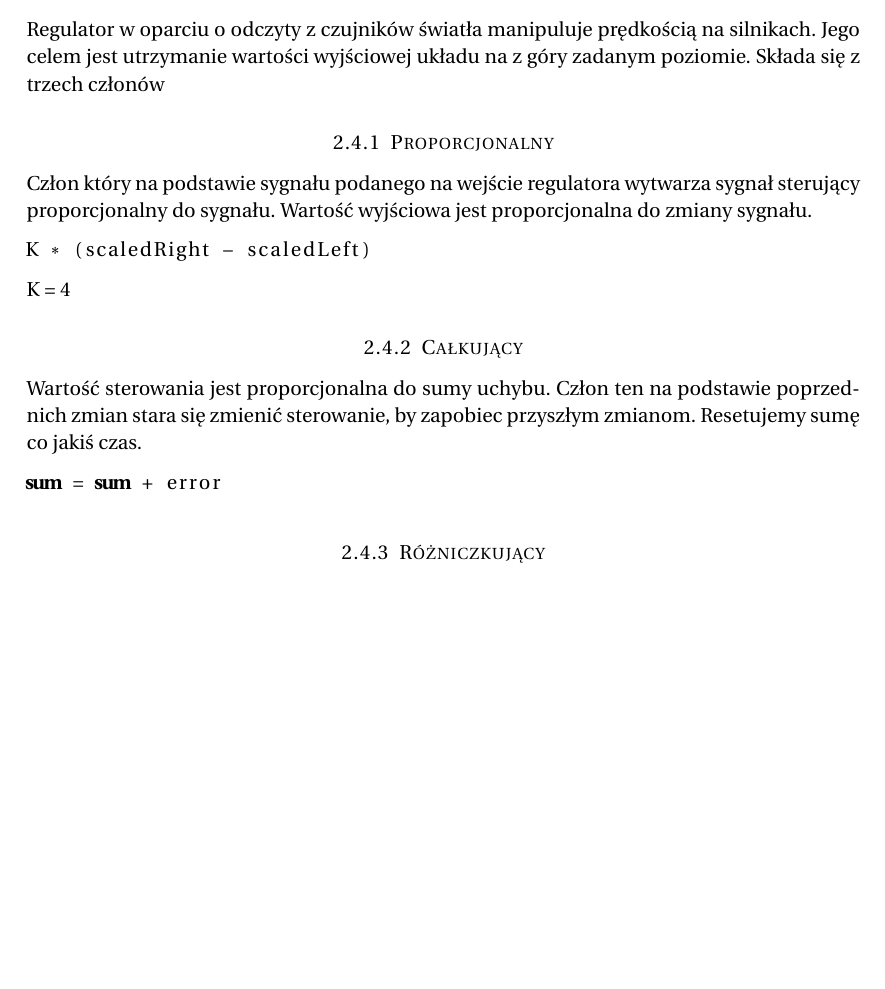
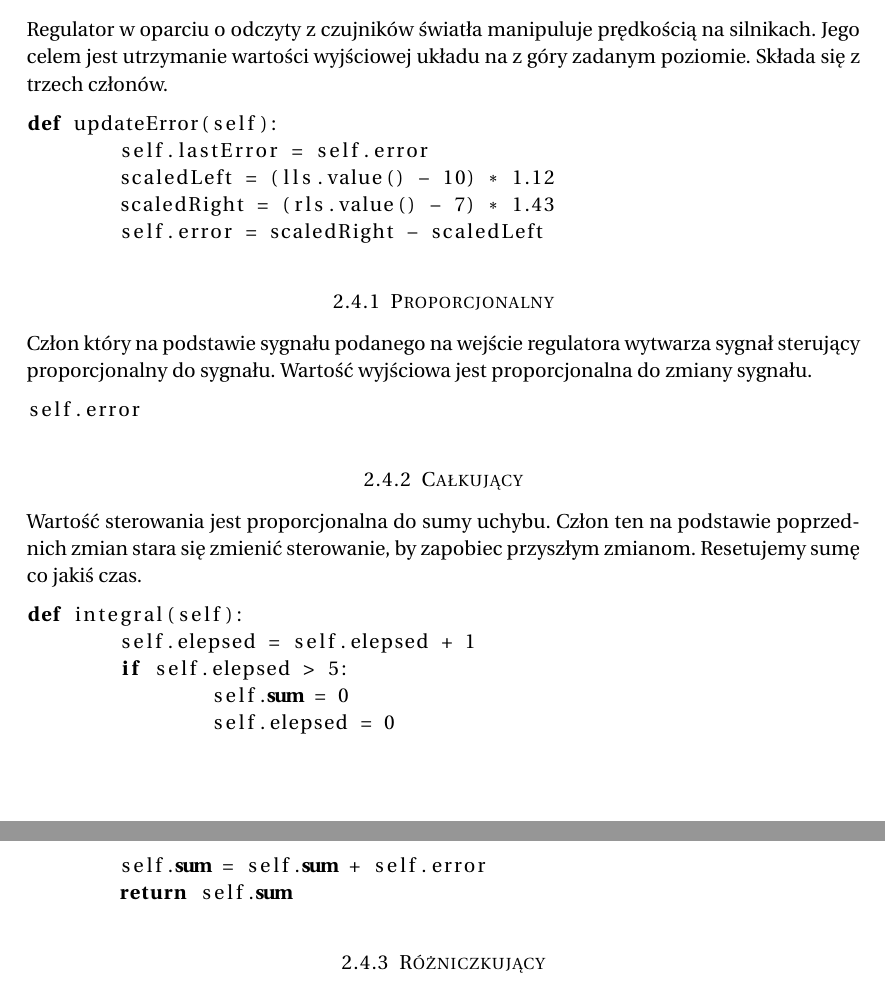
Before and after one commit to Only1Loatheb/odometria, a LaTeX document (odometria/dokumentacja.tex): part of page 2 of 5 before the commit and two parts of pages 2 and 3 of 6 after it, the two joined at a grey line, cut so that both start at the same text, the shorter picture padded with empty space. Compiled offline with pdfLaTeX.

Commit message:
update in documentation

```diff
--- a/odometria/dokumentacja.tex
+++ b/odometria/dokumentacja.tex
@@ -72,19 +72,32 @@ run_forever(speed_sp), run_timed(time_sp, speed_sp)
 \subsection{Sensor Soniczny}
 Umieściliśmy go z przodu robota. Obracamy nim za pomocą średniego silnika przekazując siłę układem zębatek. Wartość odczytywaliśmy przy pomocy funkcji value(). Interpretujemy ja jako odległość najbliższego przedmiotu w linii prostej od sensora.
 \subsection{Regulator PID}
-Regulator w oparciu o odczyty z czujników światła manipuluje prędkością na silnikach. Jego celem jest utrzymanie wartości wyjściowej układu na z góry zadanym poziomie.
-Składa się z trzech członów
+Regulator w oparciu o odczyty z czujników światła manipuluje prędkością na silnikach. Jego celem jest utrzymanie wartości wyjściowej układu na z góry zadanym poziomie. Składa się z trzech członów.
+\begin{lstlisting}
+def updateError(self):
+	self.lastError = self.error
+	scaledLeft = (lls.value() - 10) * 1.12
+	scaledRight = (rls.value() - 7) * 1.43
+	self.error = scaledRight - scaledLeft
+\end{lstlisting}
 \subsubsection{Proporcjonalny}
 Człon który na podstawie sygnału podanego na wejście regulatora wytwarza sygnał sterujący proporcjonalny do sygnału. Wartość wyjściowa jest proporcjonalna do zmiany sygnału.
 \begin{lstlisting}
-K * (scaledRight - scaledLeft)
+self.error
 \end{lstlisting}
-K = 4
 \subsubsection{Całkujący}
 Wartość sterowania jest proporcjonalna do sumy uchybu. Człon ten na podstawie poprzednich zmian stara się zmienić sterowanie, by zapobiec przyszłym zmianom. Resetujemy sumę co jakiś czas.
+\begin{samepage}
 \begin{lstlisting}
-sum = sum + error
+def integral(self):
+	self.elepsed = self.elepsed + 1
+	if self.elepsed > 5:
+		self.sum = 0
+		self.elepsed = 0
+	self.sum = self.sum + self.error
+	return self.sum
 \end{lstlisting}
+\end{samepage}
 \subsubsection{Różniczkujący }
 Reaguje na zmiany uchybu a nie na jego wartość. Przy pomocy tego członu staramy  się osiągnąć stan równowagi w jak najmniejszym czasie, jednakże gdy jego wartość jest zbyt duża możemy doprowadzić układ do niestabilności, zmiany będą tak duże że błąd zamiast się zmniejszać będzie się  stale zwiększać.
 \begin{lstlisting}
```
Also changed, not shown: odometria/dokumentacja.pdf, odometria/dokumentacja.tex (3 more changed lines), 1 other file.
